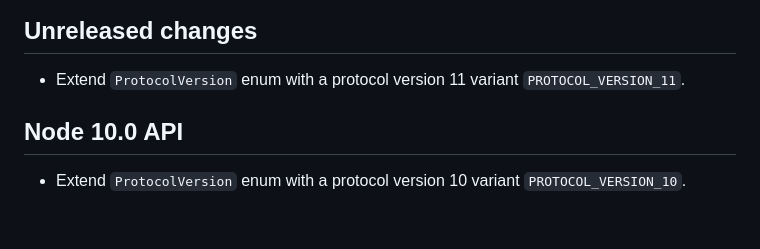
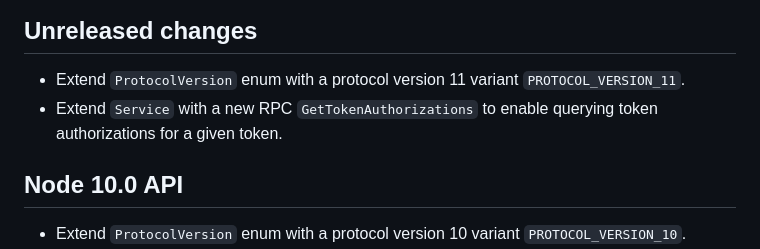
Before and after one commit to Concordium/concordium-grpc-api, a Markdown page: CHANGELOG.md, the part around the change. Rendered like a GitHub page; blank space fills up the shorter version.

Commit message:
Update changelog

```diff
--- a/CHANGELOG.md
+++ b/CHANGELOG.md
@@ -3,6 +3,8 @@
 ## Unreleased changes
 
 - Extend `ProtocolVersion` enum with a protocol version 11 variant `PROTOCOL_VERSION_11`.
+- Extend `Service` with a new RPC `GetTokenAuthorizations` to enable querying token authorizations for a
+  given token.
 
 ## Node 10.0 API
 
```
